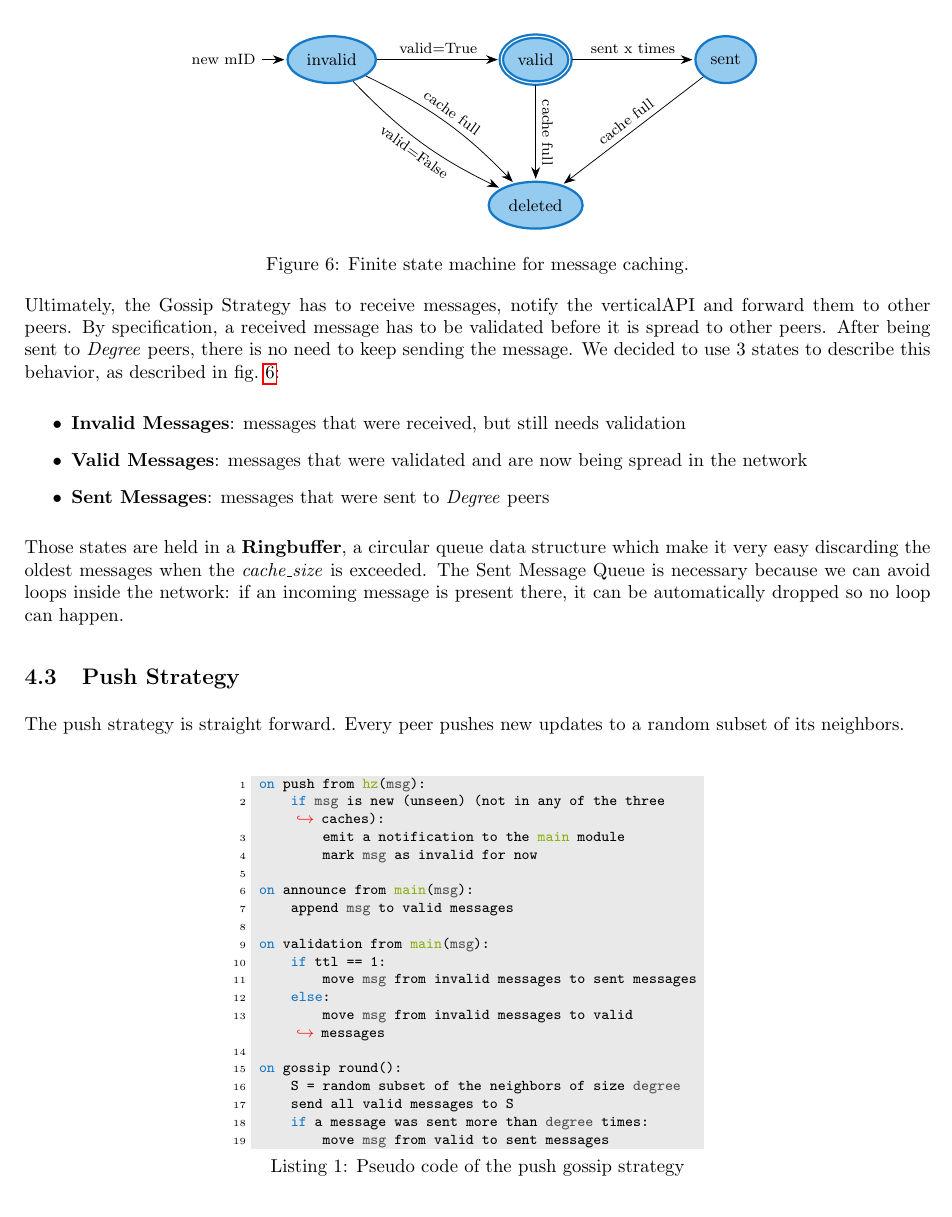
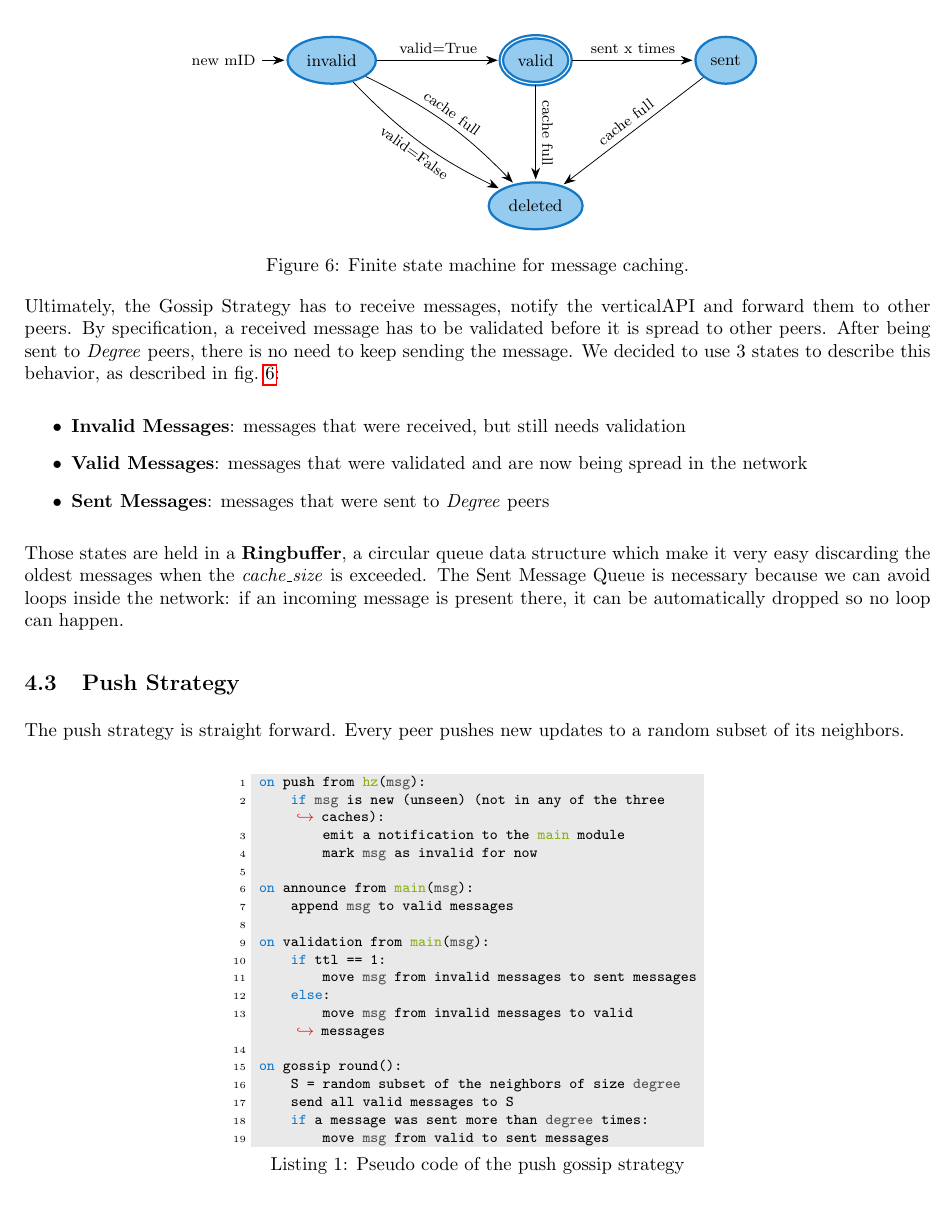
Before and after one commit to faguccio/Whisper2Peer, a LaTeX document (reports/03-documentation/main.tex): part of page 8 of 14, cut so that both start at the same text. Compiled offline with pdfLaTeX; a LaTeX package or settings file that is missing is left out.

Commit message:
Listing is now a figure

```diff
--- a/reports/03-documentation/main.tex
+++ b/reports/03-documentation/main.tex
@@ -307,7 +307,8 @@ Those states are held in a \textbf{Ringbuffer}, a circular queue data structure
 The push strategy is straight forward.
 Every peer pushes new updates to a random subset of its neighbors.
 
-\begin{center}
+\begin{figure}
+	\centering
 \begin{minipage}{0.50\linewidth}
 	\begin{lstlisting}[
 		language=pseudo,
```
Also changed, not shown: reports/03-documentation/main.tex (2 more changed lines).
